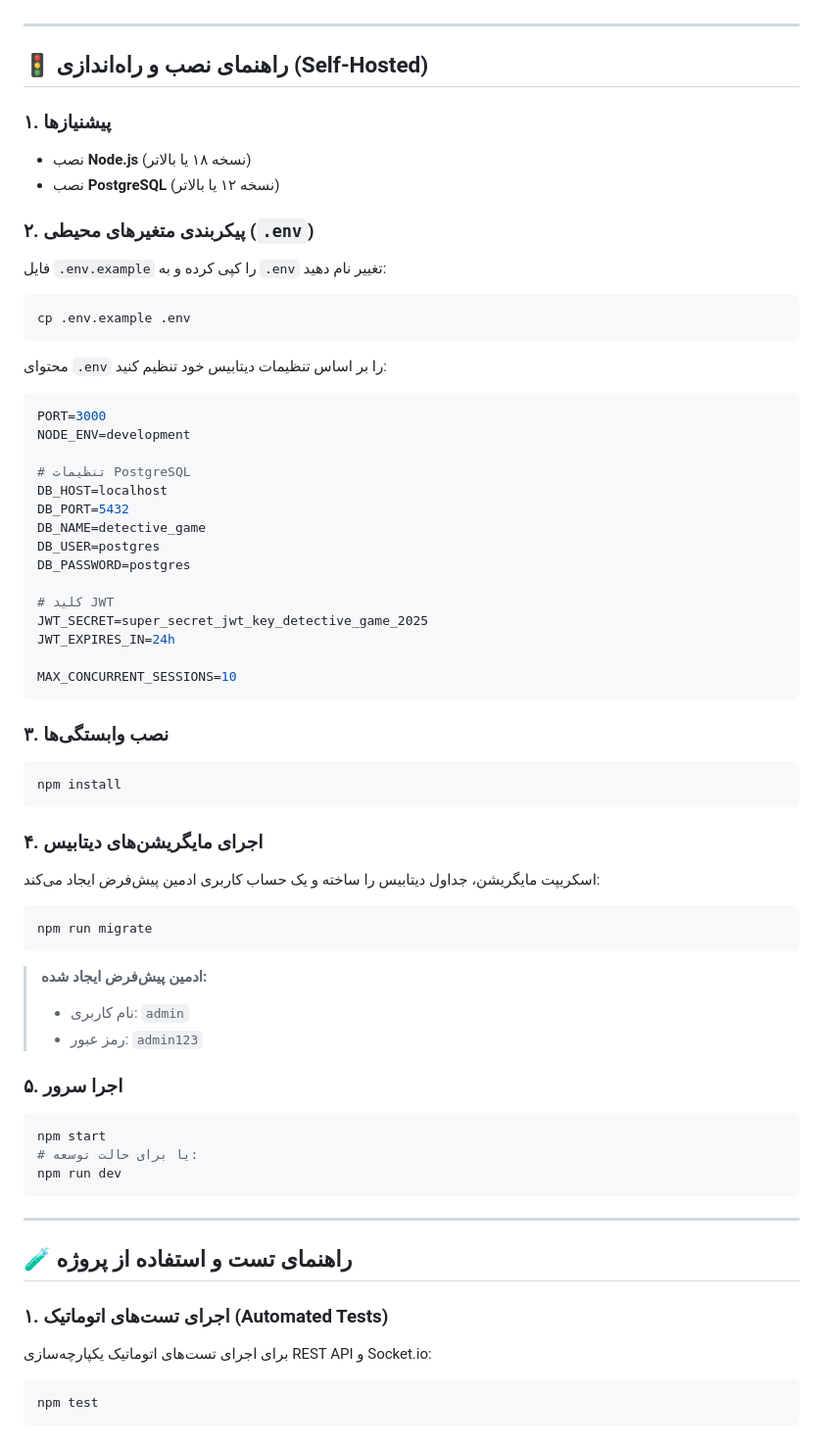
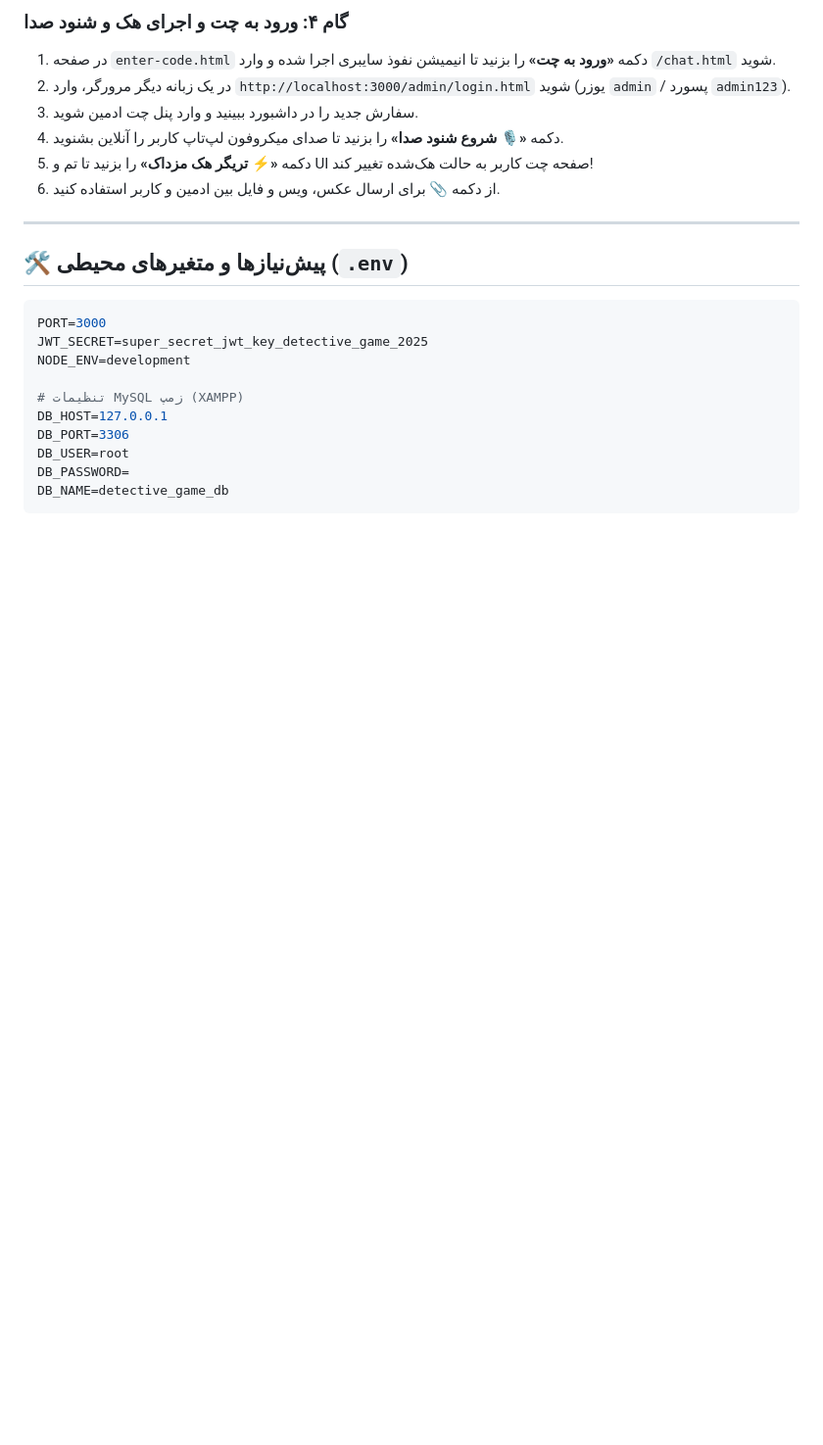
Before and after one commit to elyas5203/RazeDehkade, a Markdown page: README.md, the part around one of its changes. Shown at 98% size. GitHub-like rendering; blank space fills up the shorter version.

Commit message:
docs: update README.md with complete page URLs and beginner test guide
Co-authored-by: elyas5203 <189114545+elyas5203@users.noreply.github.com>

````diff
--- a/README.md
+++ b/README.md
@@ -72,64 +69,24 @@ detective-game-realtime-chat/
+### گام ۴: ورود به چت و اجرای هک و شنود صدا
+1. در صفحه `enter-code.html` دکمه **«ورود به چت»** را بزنید تا انیمیشن نفوذ سایبری اجرا شده و وارد `/chat.html` شوید.
+2. در یک زبانه دیگر مرورگر، وارد `http://localhost:3000/admin/login.html` شوید (یوزر `admin` / پسورد `admin123`).
+3. سفارش جدید را در داشبورد ببینید و وارد پنل چت ادمین شوید.
+4. دکمه **«🎙️ شروع شنود صدا»** را بزنید تا صدای میکروفون لپ‌تاپ کاربر را آنلاین بشنوید.
+5. دکمه **«⚡ تریگر هک مزداک»** را بزنید تا تم و UI صفحه چت کاربر به حالت هک‌شده تغییر کند!
+6. از دکمه **📎** برای ارسال عکس، ویس و فایل بین ادمین و کاربر استفاده کنید.
 
 ---
 
-## 🚦 راهنمای نصب و راه‌اندازی (Self-Hosted)
+## 🛠️ پیش‌نیازها و متغیرهای محیطی (`.env`)
 
-### ۱. پیشنیازها
-- نصب **Node.js** (نسخه ۱۸ یا بالاتر)
-- نصب **PostgreSQL** (نسخه ۱۲ یا بالاتر)
-
-### ۲. پیکربندی متغیرهای محیطی (`.env`)
-فایل `.env.example` را کپی کرده و به `.env` تغییر نام دهید:
-```bash
-cp .env.example .env
-```
-محتوای `.env` را بر اساس تنظیمات دیتابیس خود تنظیم کنید:
 ```env
 PORT=3000
+JWT_SECRET=super_secret_jwt_key_detective_game_2025
 NODE_ENV=development
 
-# تنظیمات PostgreSQL
-DB_HOST=localhost
-DB_PORT=5432
-DB_NAME=detective_game
-DB_USER=postgres
-DB_PASSWORD=postgres
-
-# کلید JWT
-JWT_SECRET=super_secret_jwt_key_detective_game_2025
-JWT_EXPIRES_IN=24h
-
-MAX_CONCURRENT_SESSIONS=10
+# تنظیمات MySQL زمپ (XAMPP)
+DB_HOST=127.0.0.1
+DB_PORT=3306
+DB_USER=root
+DB_PASSWORD=
+DB_NAME=detective_game_db
 ```
-
-### ۳. نصب وابستگی‌ها
-```bash
-npm install
-```
-
-### ۴. اجرای مایگریشن‌های دیتابیس
-اسکریپت مایگریشن، جداول دیتابیس را ساخته و یک حساب کاربری ادمین پیش‌فرض ایجاد می‌کند:
-```bash
-npm run migrate
-```
-> **ادمین پیش‌فرض ایجاد شده:**
-> - نام کاربری: `admin`
-> - رمز عبور: `admin123`
-
-### ۵. اجرا سرور
-```bash
-npm start
-# یا برای حالت توسعه:
-npm run dev
-```
-
----
-
-## 🧪 راهنمای تست و استفاده از پروژه
-
-### ۱. اجرای تست‌های اتوماتیک (Automated Tests)
-برای اجرای تست‌های اتوماتیک یکپارچه‌سازی REST API و Socket.io:
-```bash
-npm test
-```
-
````
Also changed, not shown: other parts of README.md (+51 -106 lines).
